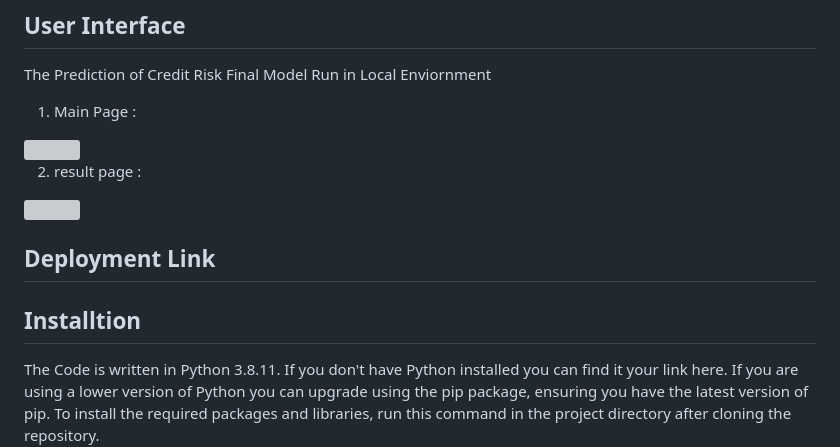
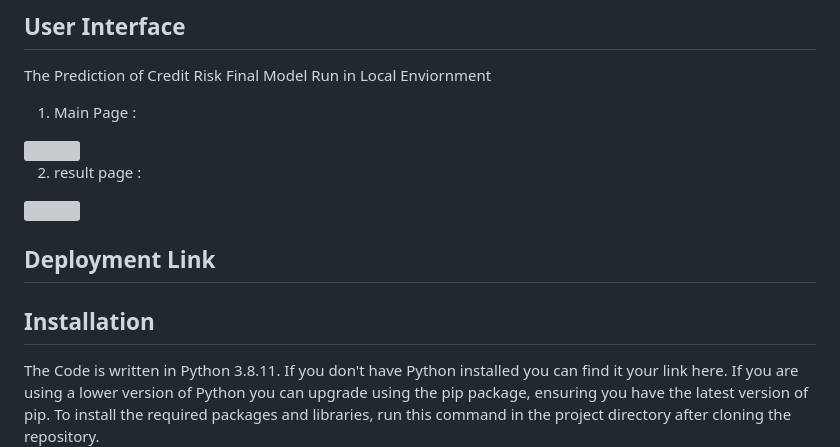
Before and after one commit to adhiraj135/Ineuron_Internship_Project_Bank_Credit_Risk_Prediction, a Markdown page: README.md, the part around the change printed below. Rendered like a GitHub page; grey boxes are pictures that could not be loaded.

Commit message:
change made to readme file

```diff
--- a/README.md
+++ b/README.md
@@ -75,7 +75,7 @@ The Prediction of Credit Risk Final Model Run in Local Enviornment
 
 ## **Deployment Link**
 
-## **Installtion**
+## **Installation**
 
 The Code is written in Python 3.8.11. If you don't have Python installed you can find it your link here. If you are using a lower version of Python you can upgrade using the pip package, ensuring you have the latest version of pip. To install the required packages and libraries, run this command in the project directory after cloning the repository.
 
```
Also changed, not shown: other parts of README.md (+1 -1 lines).
